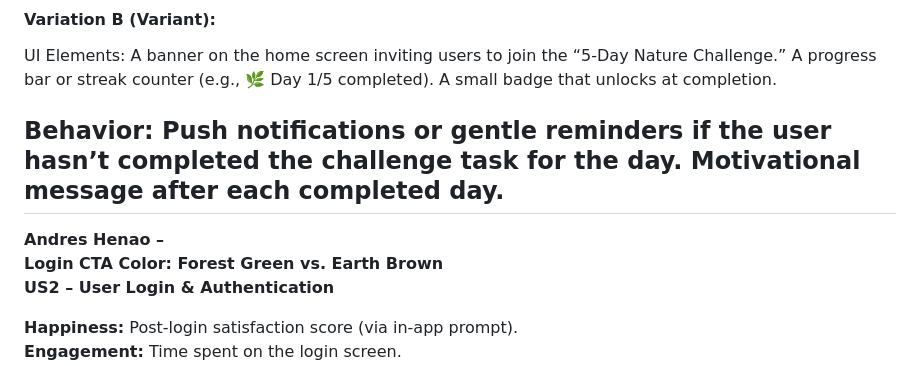
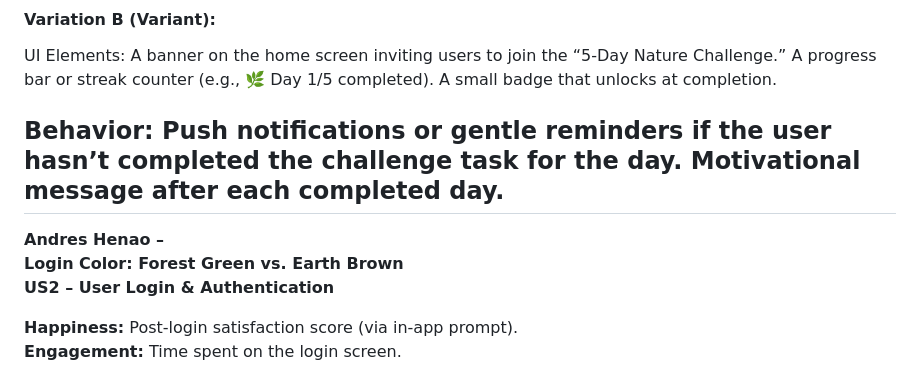
Before and after one commit to ekambeer-grewal/Nurtured-by-Nature, a Markdown page: docs/ABTEST.MD, the part around the change. Rendered like a GitHub page.

Commit message:
Corrected heading format in ABTEST.md

```diff
--- a/docs/ABTEST.MD
+++ b/docs/ABTEST.MD
@@ -109,7 +109,7 @@ Push notifications or gentle reminders if the user hasn’t completed the challe
 Motivational message after each completed day.
 ----
 **Andres Henao –**
-**Login CTA Color: Forest Green vs. Earth Brown**
+**Login Color: Forest Green vs. Earth Brown**
 **US2 – User Login & Authentication**
 
 **Happiness:** Post-login satisfaction score (via in-app prompt).
```
